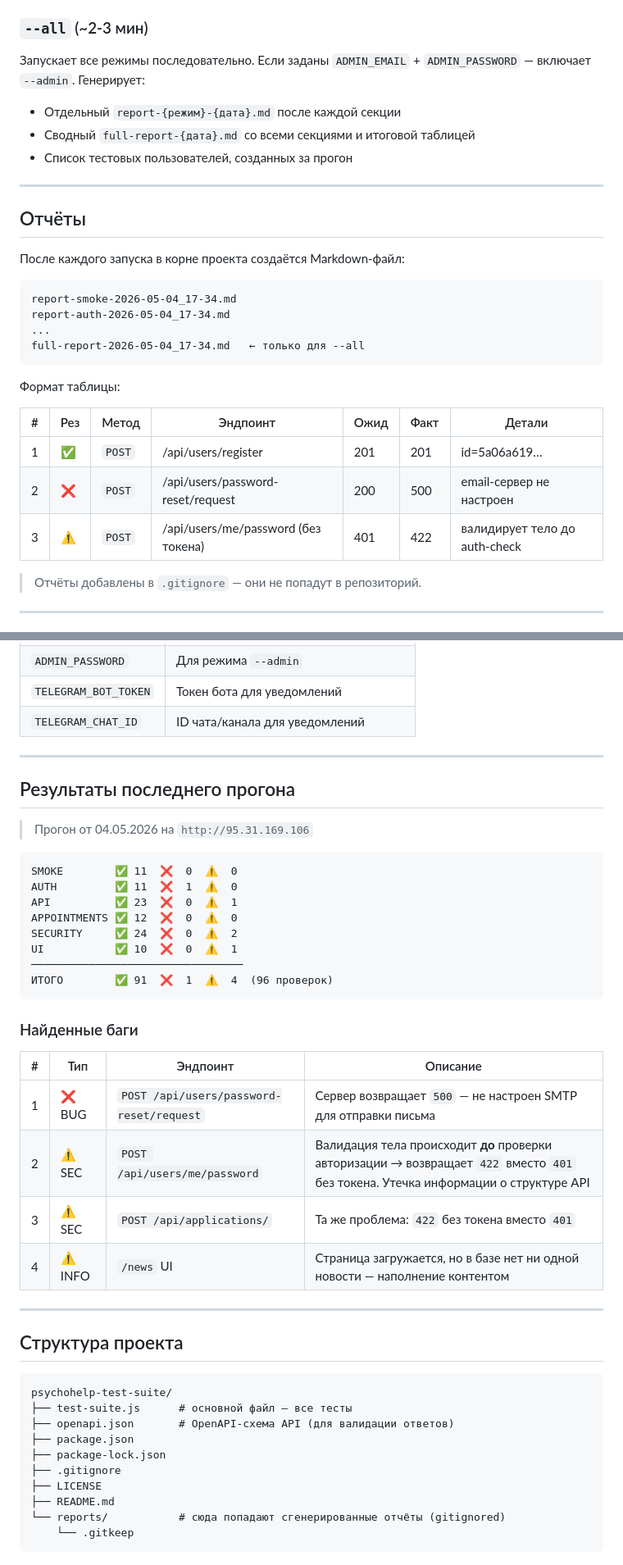
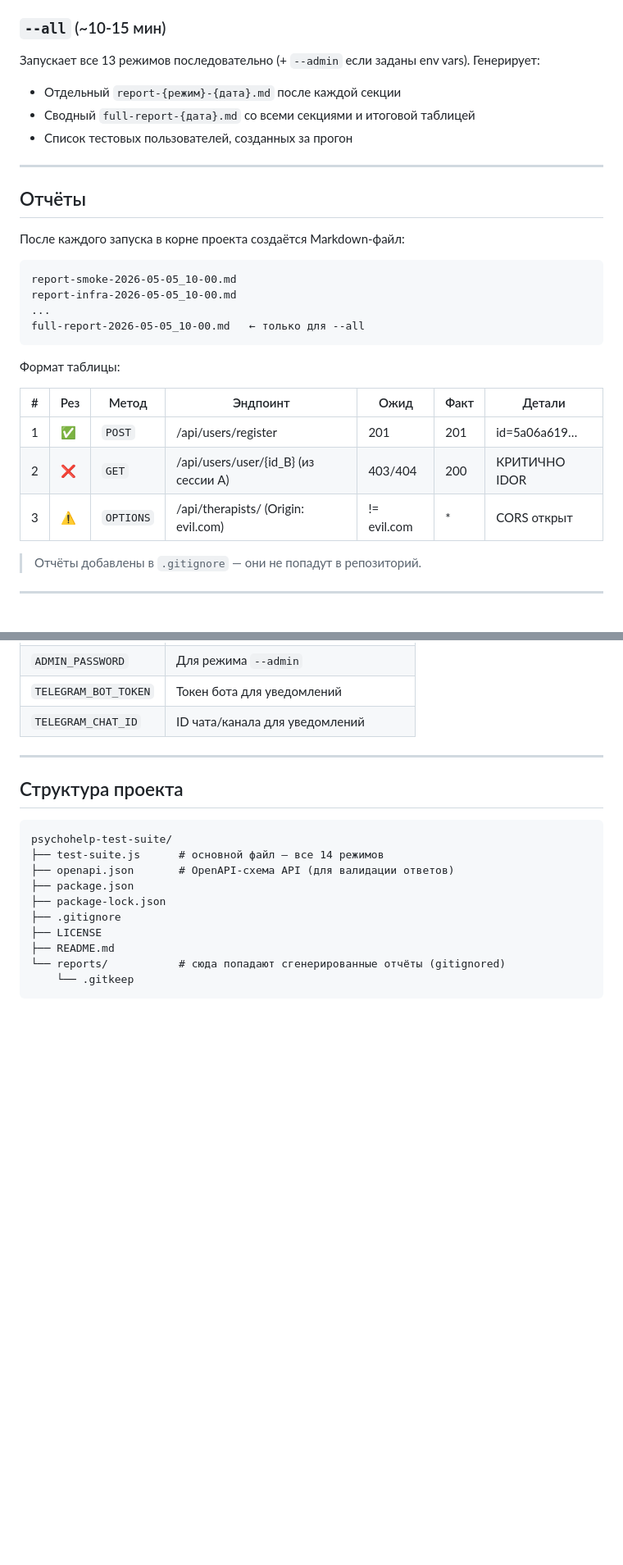
Before and after one commit to Iksolot21/psychohelp-test-suite, a Markdown page: README.md, 2 parts joined by grey strips. Shown at 82% size. Rendered like a GitHub page; blank space fills up the shorter version.

````diff
--- a/README.md
+++ b/README.md
@@ -178,8 +294,8 @@ Playwright в headless Chromium.
 - Кнопка "Записаться" найдена на странице терапевта
 - Предупреждение при загрузке страницы медленнее `SLOW_MS` мс
 
-### `--all` (~2-3 мин)
-Запускает все режимы последовательно. Если заданы `ADMIN_EMAIL` + `ADMIN_PASSWORD` — включает `--admin`. Генерирует:
+### `--all` (~10-15 мин)
+Запускает все 13 режимов последовательно (+ `--admin` если заданы env vars). Генерирует:
 - Отдельный `report-{режим}-{дата}.md` после каждой секции
 - Сводный `full-report-{дата}.md` со всеми секциями и итоговой таблицей
 - Список тестовых пользователей, созданных за прогон
@@ -191,10 +307,10 @@ Playwright в headless Chromium.
 После каждого запуска в корне проекта создаётся Markdown-файл:
 
 ```
-report-smoke-2026-05-04_17-34.md
-report-auth-2026-05-04_17-34.md
+report-smoke-2026-05-05_10-00.md
+report-infra-2026-05-05_10-00.md
 ...
-full-report-2026-05-04_17-34.md   ← только для --all
+full-report-2026-05-05_10-00.md   ← только для --all
 ```
 
 Формат таблицы:
@@ -202,8 +318,8 @@ full-report-2026-05-04_17-34.md   ← только для --all
 | # | Рез | Метод | Эндпоинт | Ожид | Факт | Детали |
 |---|---|---|---|---|---|---|
 | 1 | ✅ | `POST` | /api/users/register | 201 | 201 | id=5a06a619… |
-| 2 | ❌ | `POST` | /api/users/password-reset/request | 200 | 500 | email-сервер не настроен |
-| 3 | ⚠️ | `POST` | /api/users/me/password (без токена) | 401 | 422 | валидирует тело до auth-check |
+| 2 | ❌ | `GET` | /api/users/user/{id_B} (из сессии A) | 403/404 | 200 | КРИТИЧНО IDOR |
+| 3 | ⚠️ | `OPTIONS` | /api/therapists/ (Origin: evil.com) | != evil.com | * | CORS открыт |
 
 > Отчёты добавлены в `.gitignore` — они не попадут в репозиторий.
 
@@ -229,37 +345,11 @@ Workflow запускается:
 
 ---
 
-## Результаты последнего прогона
-
-> Прогон от 04.05.2026 на `http://95.31.169.106`
-
-```
-SMOKE        ✅ 11  ❌  0  ⚠️  0
-AUTH         ✅ 11  ❌  1  ⚠️  0
-API          ✅ 23  ❌  0  ⚠️  1
-APPOINTMENTS ✅ 12  ❌  0  ⚠️  0
-SECURITY     ✅ 24  ❌  0  ⚠️  2
-UI           ✅ 10  ❌  0  ⚠️  1
-─────────────────────────────────
-ИТОГО        ✅ 91  ❌  1  ⚠️  4  (96 проверок)
-```
-
-### Найденные баги
-
-| # | Тип | Эндпоинт | Описание |
-|---|---|---|---|
-| 1 | ❌ BUG | `POST /api/users/password-reset/request` | Сервер возвращает `500` — не настроен SMTP для отправки письма |
-| 2 | ⚠️ SEC | `POST /api/users/me/password` | Валидация тела происходит **до** проверки авторизации → возвращает `422` вместо `401` без токена. Утечка информации о структуре API |
-| 3 | ⚠️ SEC | `POST /api/applications/` | Та же проблема: `422` без токена вместо `401` |
-| 4 | ⚠️ INFO | `/news` UI | Страница загружается, но в базе нет ни одной новости — наполнение контентом |
-
----
-
 ## Структура проекта
 
 ```
 psychohelp-test-suite/
-├── test-suite.js      # основной файл — все тесты
+├── test-suite.js      # основной файл — все 14 режимов
 ├── openapi.json       # OpenAPI-схема API (для валидации ответов)
 ├── package.json
 ├── package-lock.json
````
Also changed, not shown: other parts of README.md (+119 -3 lines).
